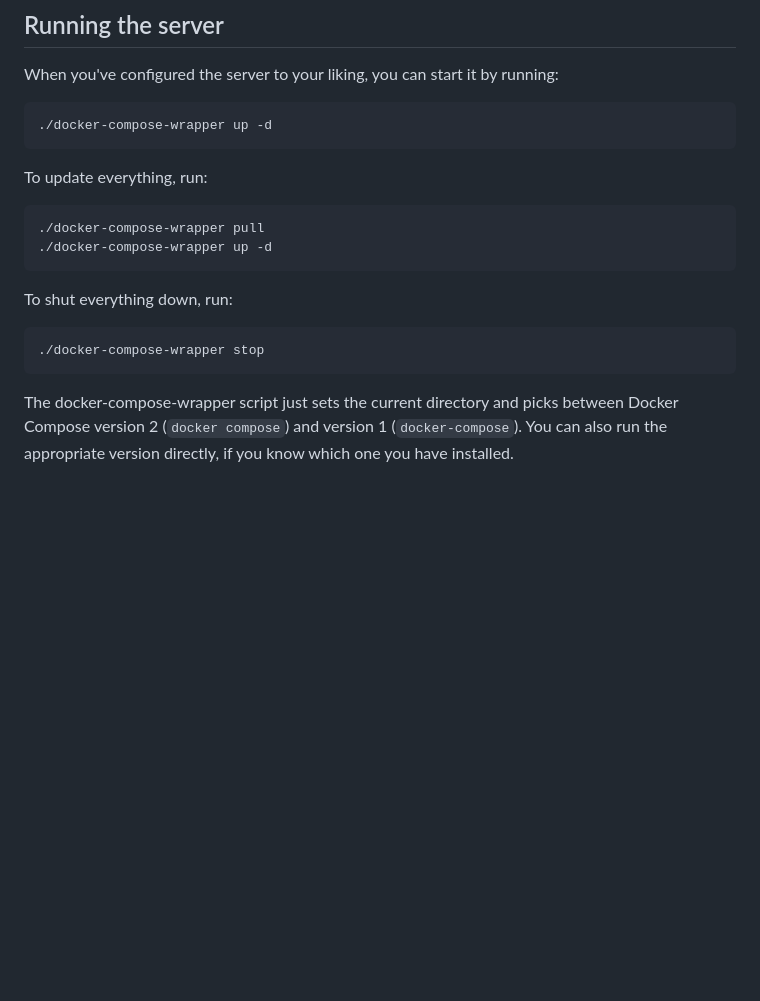
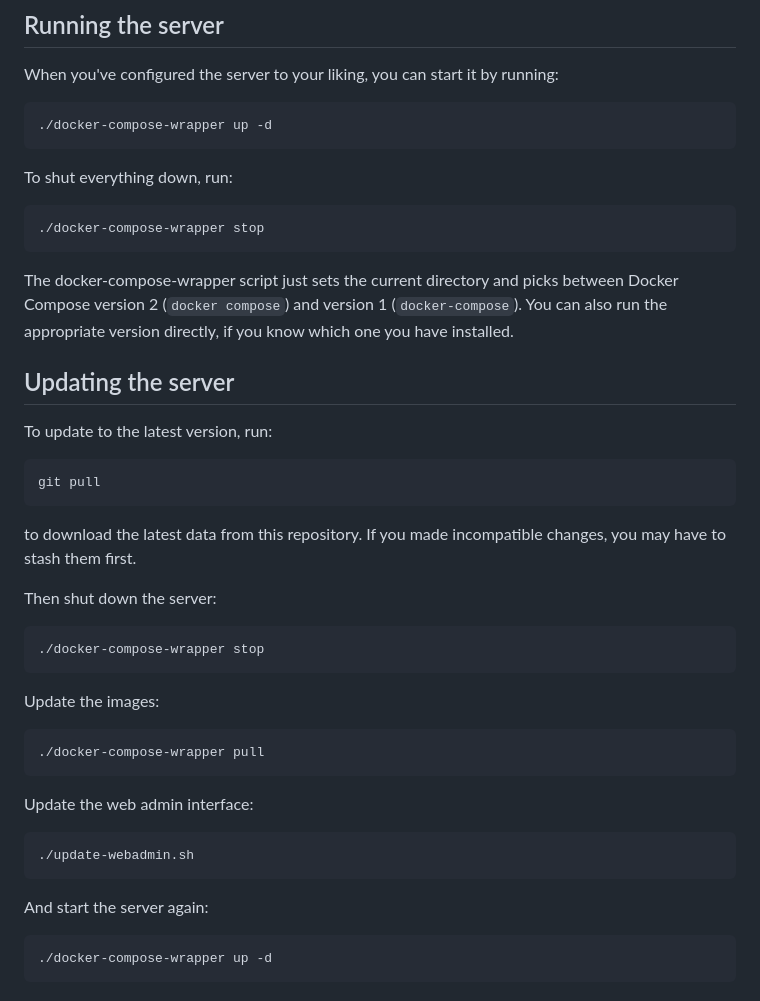
Before and after one commit to drawpile/dpserver, a Markdown page: README.md, the part around the change. GitHub-like rendering; blank space fills up the shorter version.

Commit message:
Provide proper instructions on how to update

```diff
--- a/README.md
+++ b/README.md
@@ -89,13 +89,32 @@ When you've configured the server to your liking, you can start it by running:
 
     ./docker-compose-wrapper up -d
 
-To update everything, run:
-
-    ./docker-compose-wrapper pull
-    ./docker-compose-wrapper up -d
-
 To shut everything down, run:
 
     ./docker-compose-wrapper stop
 
 The docker-compose-wrapper script just sets the current directory and picks between Docker Compose version 2 (`docker compose`) and version 1 (`docker-compose`). You can also run the appropriate version directly, if you know which one you have installed.
+
+## Updating the server
+
+To update to the latest version, run:
+
+    git pull
+
+to download the latest data from this repository. If you made incompatible changes, you may have to stash them first.
+
+Then shut down the server:
+
+    ./docker-compose-wrapper stop
+
+Update the images:
+
+    ./docker-compose-wrapper pull
+
+Update the web admin interface:
+
+    ./update-webadmin.sh
+
+And start the server again:
+
+    ./docker-compose-wrapper up -d
```
